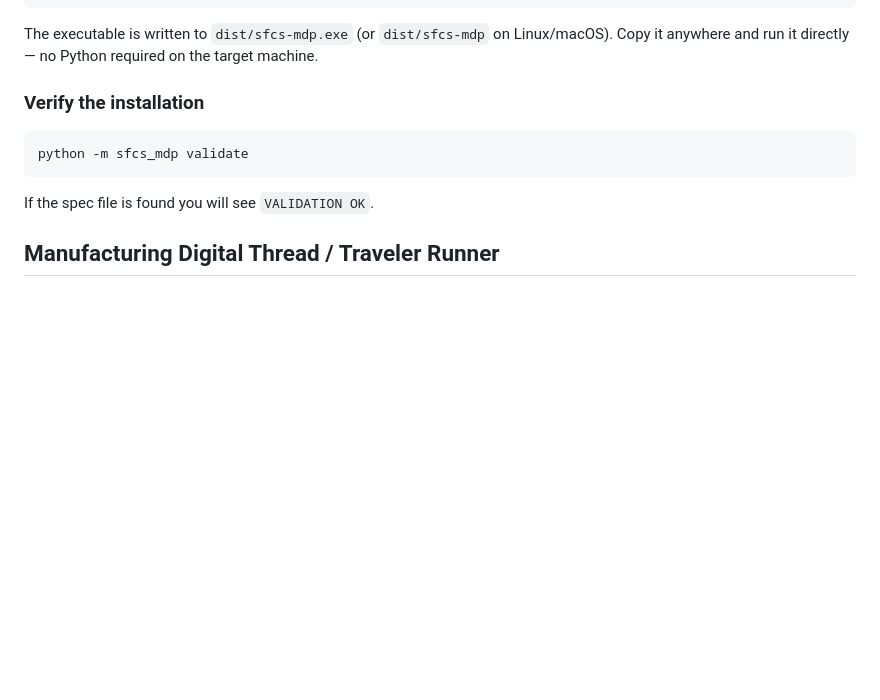
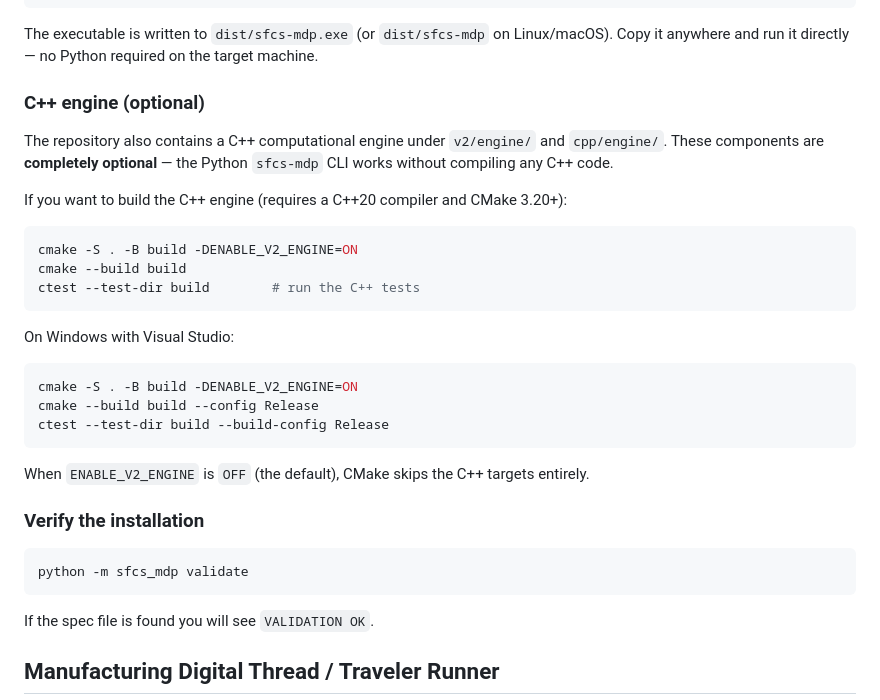
Before and after one commit to bojnick-source/DARK_leaf_drone_4-1_V2, a Markdown page: README.md, the part around the change. Drawn GitHub-style; blank space fills up the shorter version.

Commit message:
Document C++ engine as optional in README with build instructions
Co-authored-by: bojnick-source <235766350+bojnick-source@users.noreply.github.com>

````diff
--- a/README.md
+++ b/README.md
@@ -71,6 +71,31 @@ python build_exe.py
 The executable is written to `dist/sfcs-mdp.exe` (or `dist/sfcs-mdp` on
 Linux/macOS). Copy it anywhere and run it directly — no Python required on the
 target machine.
+
+### C++ engine (optional)
+
+The repository also contains a C++ computational engine under `v2/engine/` and
+`cpp/engine/`.  These components are **completely optional** — the Python
+`sfcs-mdp` CLI works without compiling any C++ code.
+
+If you want to build the C++ engine (requires a C++20 compiler and CMake 3.20+):
+
+```bash
+cmake -S . -B build -DENABLE_V2_ENGINE=ON
+cmake --build build
+ctest --test-dir build        # run the C++ tests
+```
+
+On Windows with Visual Studio:
+
+```powershell
+cmake -S . -B build -DENABLE_V2_ENGINE=ON
+cmake --build build --config Release
+ctest --test-dir build --build-config Release
+```
+
+When `ENABLE_V2_ENGINE` is `OFF` (the default), CMake skips the C++ targets
+entirely.
 
 ### Verify the installation
 
````
